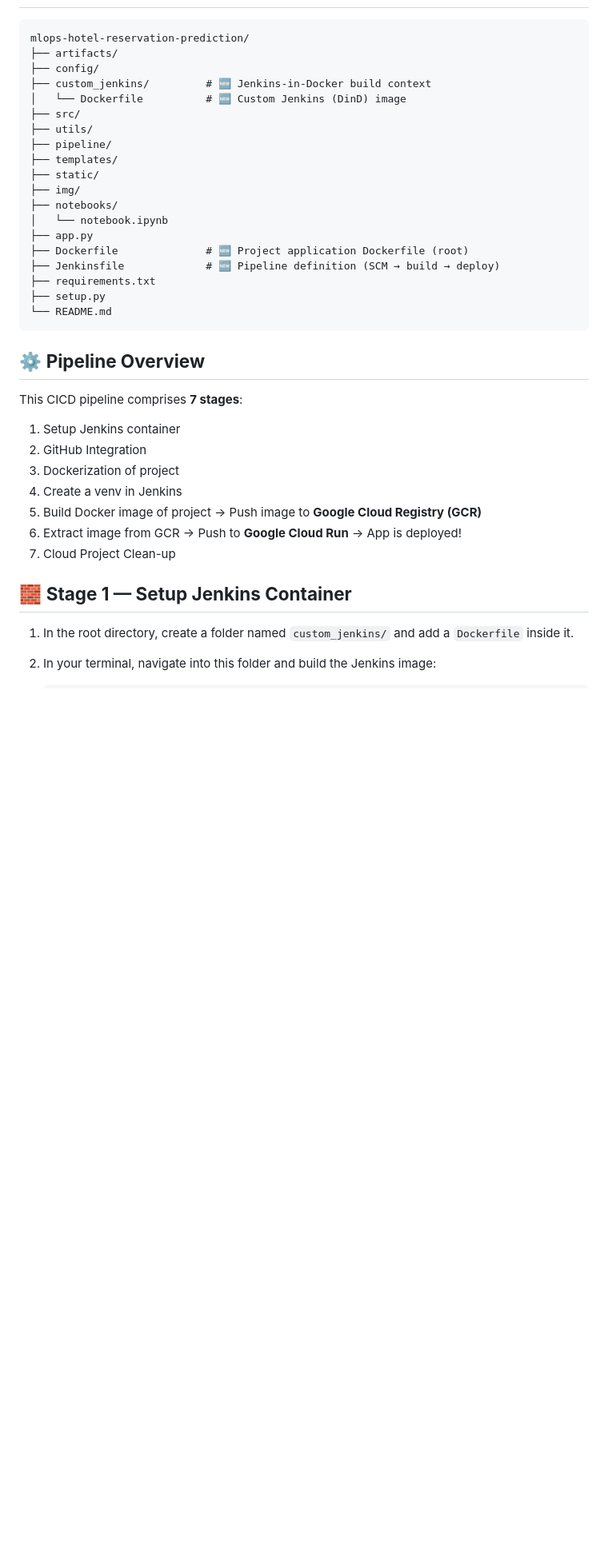
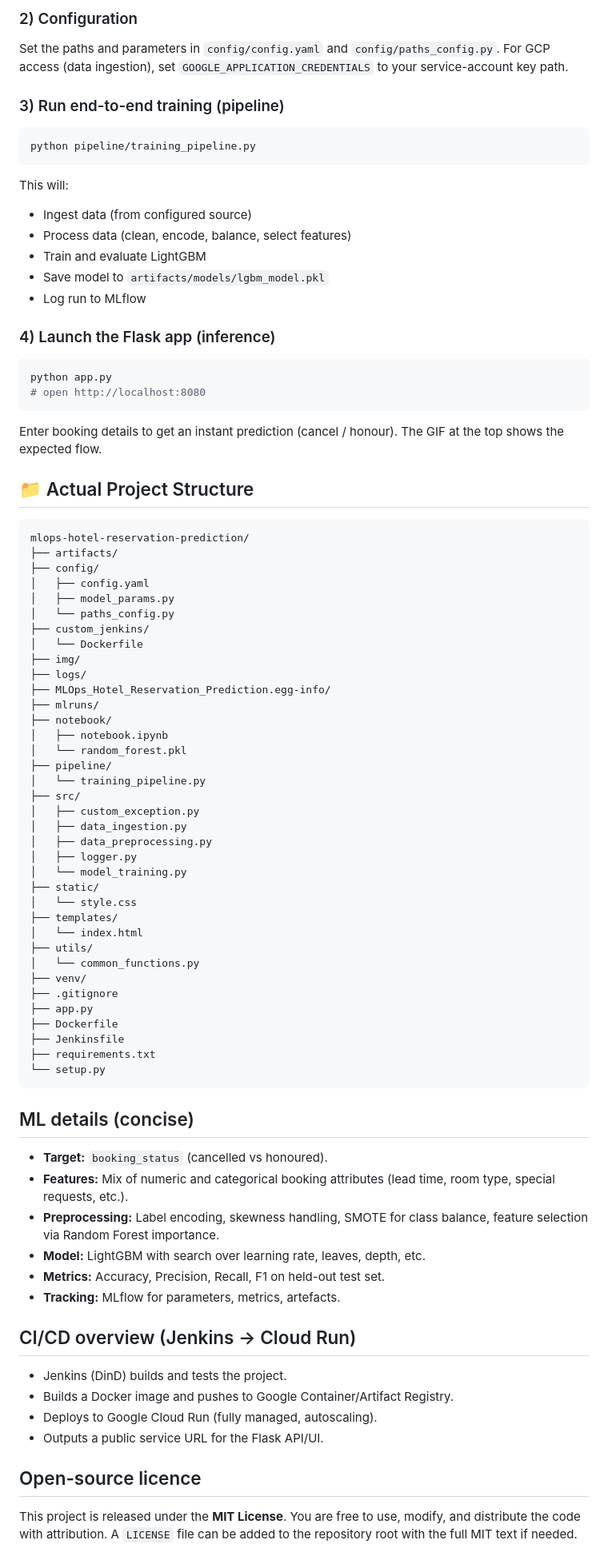
Before and after one commit to Ch3rry-Pi3-AI/MLOps-Hotel-Reservation-Prediction, a Markdown page: README.md, the part around the change printed below. Shown: that part at 80% size. GitHub-like rendering; blank space fills up the shorter version.

Commit message:
main README completed

````diff
--- a/README.md
+++ b/README.md
@@ -8,41 +82,92 @@ It uses **Docker-in-Docker (DinD)** to automate testing, image creation, and clo
+### 2) Configuration
+
+Set the paths and parameters in `config/config.yaml` and `config/paths_config.py`.
+For GCP access (data ingestion), set `GOOGLE_APPLICATION_CREDENTIALS` to your service-account key path.
+
+### 3) Run end-to-end training (pipeline)
+
+```bash
+python pipeline/training_pipeline.py
+```
+
+This will:
+
+* Ingest data (from configured source)
+* Process data (clean, encode, balance, select features)
+* Train and evaluate LightGBM
+* Save model to `artifacts/models/lgbm_model.pkl`
+* Log run to MLflow
+
+### 4) Launch the Flask app (inference)
+
+```bash
+python app.py
+# open http://localhost:8080
+```
+
+Enter booking details to get an instant prediction (cancel / honour).
+The GIF at the top shows the expected flow.
+
+## 📁 Actual Project Structure
 
 ```
 mlops-hotel-reservation-prediction/
 ├── artifacts/
 ├── config/
-├── custom_jenkins/         # 🆕 Jenkins-in-Docker build context
-│   └── Dockerfile          # 🆕 Custom Jenkins (DinD) image
+│   ├── config.yaml
+│   ├── model_params.py
+│   └── paths_config.py
+├── custom_jenkins/
+│   └── Dockerfile
+├── img/
+├── logs/
+├── MLOps_Hotel_Reservation_Prediction.egg-info/
+├── mlruns/
+├── notebook/
+│   ├── notebook.ipynb
+│   └── random_forest.pkl
+├── pipeline/
+│   └── training_pipeline.py
 ├── src/
+│   ├── custom_exception.py
+│   ├── data_ingestion.py
+│   ├── data_preprocessing.py
+│   ├── logger.py
+│   └── model_training.py
+├── static/
+│   └── style.css
+├── templates/
+│   └── index.html
 ├── utils/
-├── pipeline/
-├── templates/
-├── static/
-├── img/
-├── notebooks/
-│   └── notebook.ipynb
+│   └── common_functions.py
+├── venv/
+├── .gitignore
 ├── app.py
-├── Dockerfile              # 🆕 Project application Dockerfile (root)
-├── Jenkinsfile             # 🆕 Pipeline definition (SCM → build → deploy)
+├── Dockerfile
+├── Jenkinsfile
 ├── requirements.txt
-├── setup.py
-└── README.md
+└── setup.py
 ```
 
-## ⚙️ **Pipeline Overview**
+## ML details (concise)
 
-This CICD pipeline comprises **7 stages**:
+* **Target:** `booking_status` (cancelled vs honoured).
+* **Features:** Mix of numeric and categorical booking attributes (lead time, room type, special requests, etc.).
+* **Preprocessing:** Label encoding, skewness handling, SMOTE for class balance, feature selection via Random Forest importance.
+* **Model:** LightGBM with search over learning rate, leaves, depth, etc.
+* **Metrics:** Accuracy, Precision, Recall, F1 on held-out test set.
+* **Tracking:** MLflow for parameters, metrics, artefacts.
 
-1. Setup Jenkins container
-2. GitHub Integration
-3. Dockerization of project
-4. Create a venv in Jenkins
-5. Build Docker image of project → Push image to **Google Cloud Registry (GCR)**
-6. Extract image from GCR → Push to **Google Cloud Run** → App is deployed!
-7. Cloud Project Clean-up
+## CI/CD overview (Jenkins → Cloud Run)
 
-## 🧱 **Stage 1 — Setup Jenkins Container**
+* Jenkins (DinD) builds and tests the project.
+* Builds a Docker image and pushes to Google Container/Artifact Registry.
+* Deploys to Google Cloud Run (fully managed, autoscaling).
+* Outputs a public service URL for the Flask API/UI.
 
-1. In the root directory, create a folder named `custom_jenkins/` and add a `Dockerfile` inside it.
+## Open-source licence
 
-2. In your terminal, navigate into this folder and build the Jenkins image:
+This project is released under the **MIT License**.
+You are free to use, modify, and distribute the code with attribution.
+A `LICENSE` file can be added to the repository root with the full MIT text if needed.
 
````
Also changed, not shown: other parts of README.md (+81 -271 lines).
